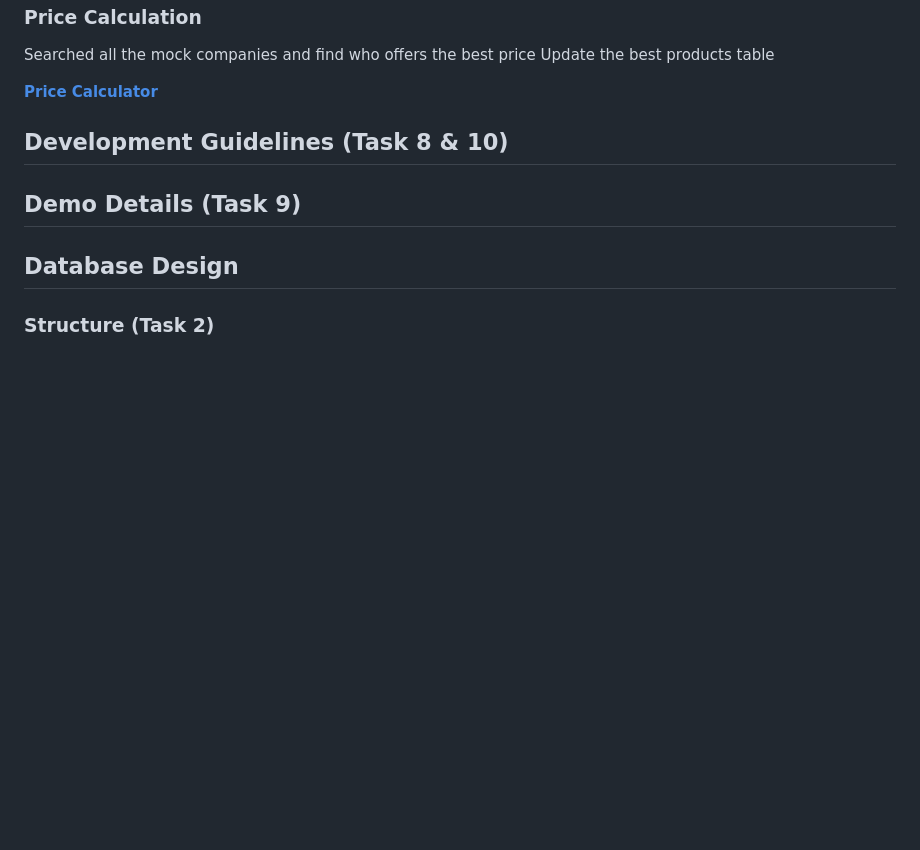
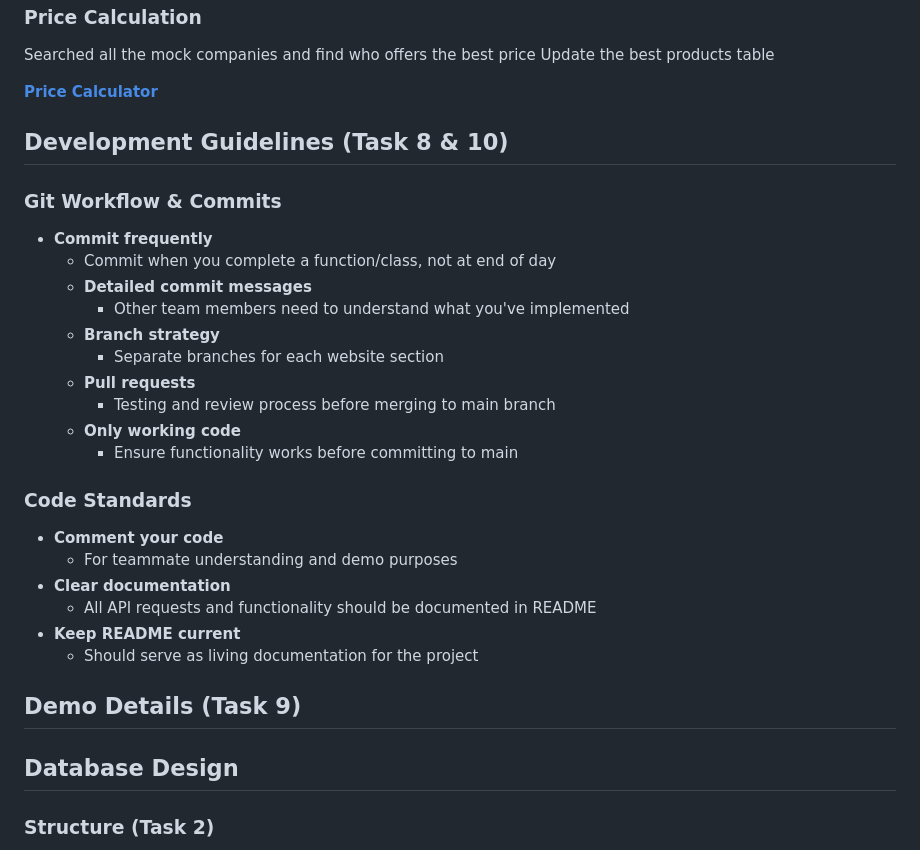
Before and after one commit to michaeltomlinsontuks/COS221-418_teapots, a Markdown page: README.md, the part around the change. Drawn GitHub-style; blank space fills up the shorter version.

```diff
--- a/README.md
+++ b/README.md
@@ -91,6 +91,28 @@ Update the best products table
 
 ## Development Guidelines (Task 8 & 10)
 
+### Git Workflow & Commits
+
+- **Commit frequently**
+    - Commit when you complete a function/class, not at end of day
+    -  **Detailed commit messages**
+        - Other team members need to understand what you've implemented
+    - **Branch strategy**
+        - Separate branches for each website section
+    - **Pull requests**
+        - Testing and review process before merging to main branch
+    - **Only working code**
+        - Ensure functionality works before committing to main
+
+### Code Standards
+
+- **Comment your code**
+    - For teammate understanding and demo purposes
+-  **Clear documentation**
+    - All API requests and functionality should be documented in README
+-  **Keep README current**
+    - Should serve as living documentation for the project
+
 ## Demo Details (Task 9)
 
 ## Database Design
```
